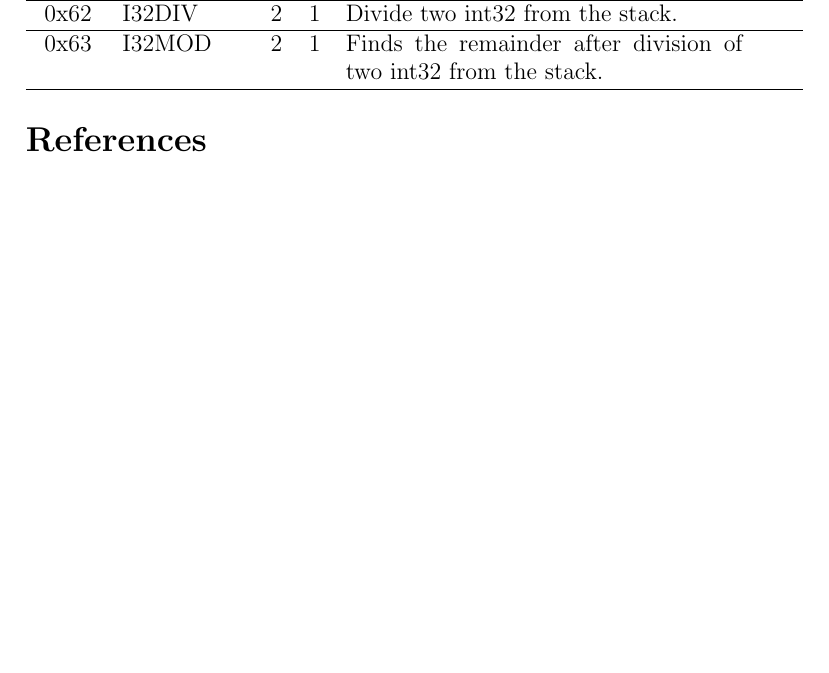
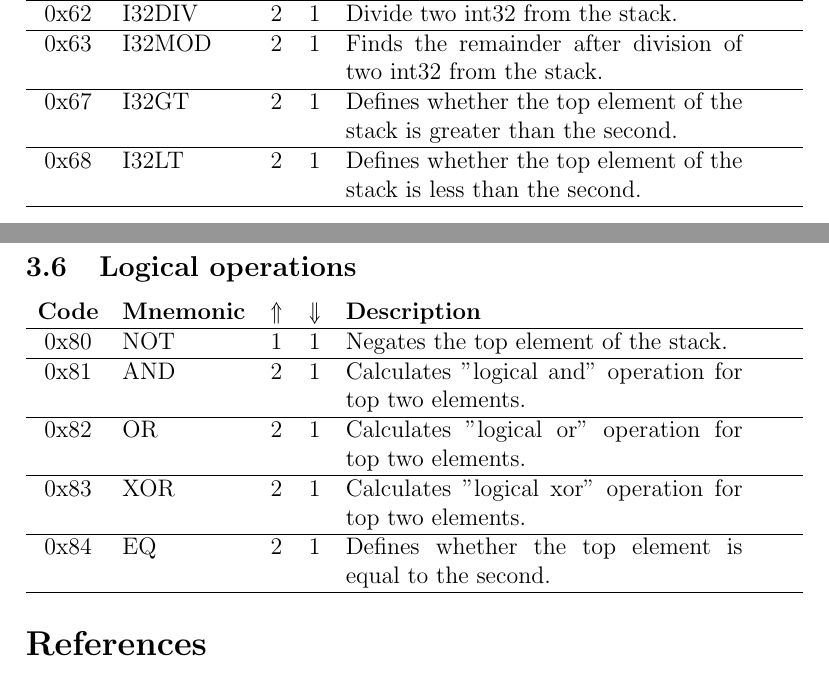
Before and after one commit to expload/pravda, a LaTeX document (doc/spec.tex): part of page 4 of 4 before the commit and two parts of pages 4 and 5 of 5 after it, the two joined at a grey line, cut so that both start at the same text, the shorter picture padded with empty space. Compiled offline with pdfLaTeX.

Commit message:
logica operations opcodes were added to the doc #20

```diff
--- a/doc/spec.tex
+++ b/doc/spec.tex
@@ -126,7 +126,30 @@ If the length of the length is 0 the data is encoded by the rest $5$ bits of the
 \hline
 0x63 & I32MOD & $2$ & $1$ & Finds the remainder after division of two int32 from the stack. \\
 \hline
+0x67 & I32GT & $2$ & $1$ & Defines whether the top element of the stack is greater than the second. \\
+\hline
+0x68 & I32LT & $2$ & $1$ & Defines whether the top element of the stack is less than the second. \\
+\hline
+
 \end{tabularx}
+
+\subsection{Logical operations}
+\begin{tabularx}{\textwidth}{ c l c c p{7cm} }
+\textbf{Code} & \textbf{Mnemonic} & \textbf{$\Uparrow$} & \textbf{$\Downarrow$} & \textbf{Description} \\
+\hline
+0x80 & NOT & $1$ & $1$ & Negates the top element of the stack. \\
+\hline
+0x81 & AND & $2$ & $1$ & Calculates "logical and" operation for top two elements. \\
+\hline
+0x82 & OR & $2$ & $1$ & Calculates "logical or" operation for top two elements. \\
+\hline
+0x83 & XOR & $2$ & $1$ & Calculates "logical xor" operation for top two elements. \\
+\hline
+0x84 & EQ & $2$ & $1$ & Defines whether the top element is equal to the second. \\
+\hline
+
+\end{tabularx}
+
 
 \begin{thebibliography}{9}
 
```
Also changed, not shown: 1 other file.
